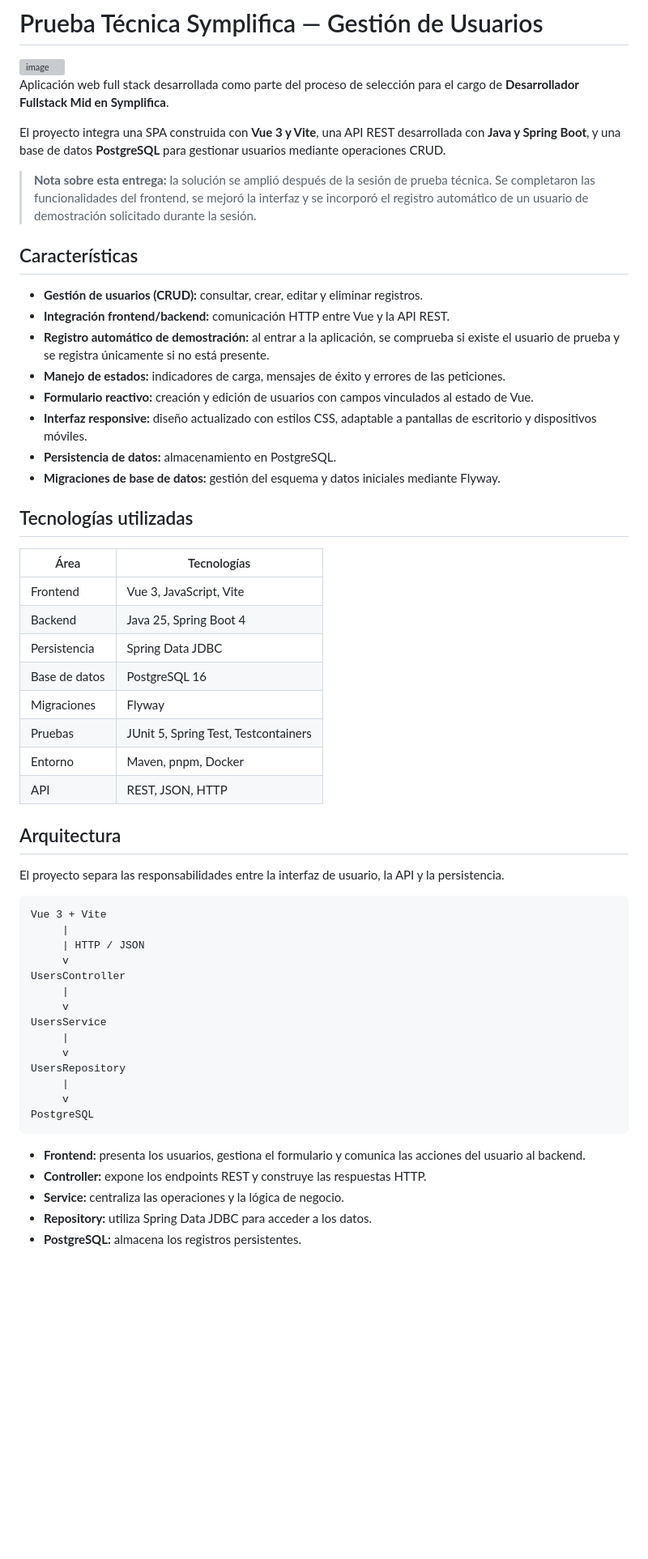
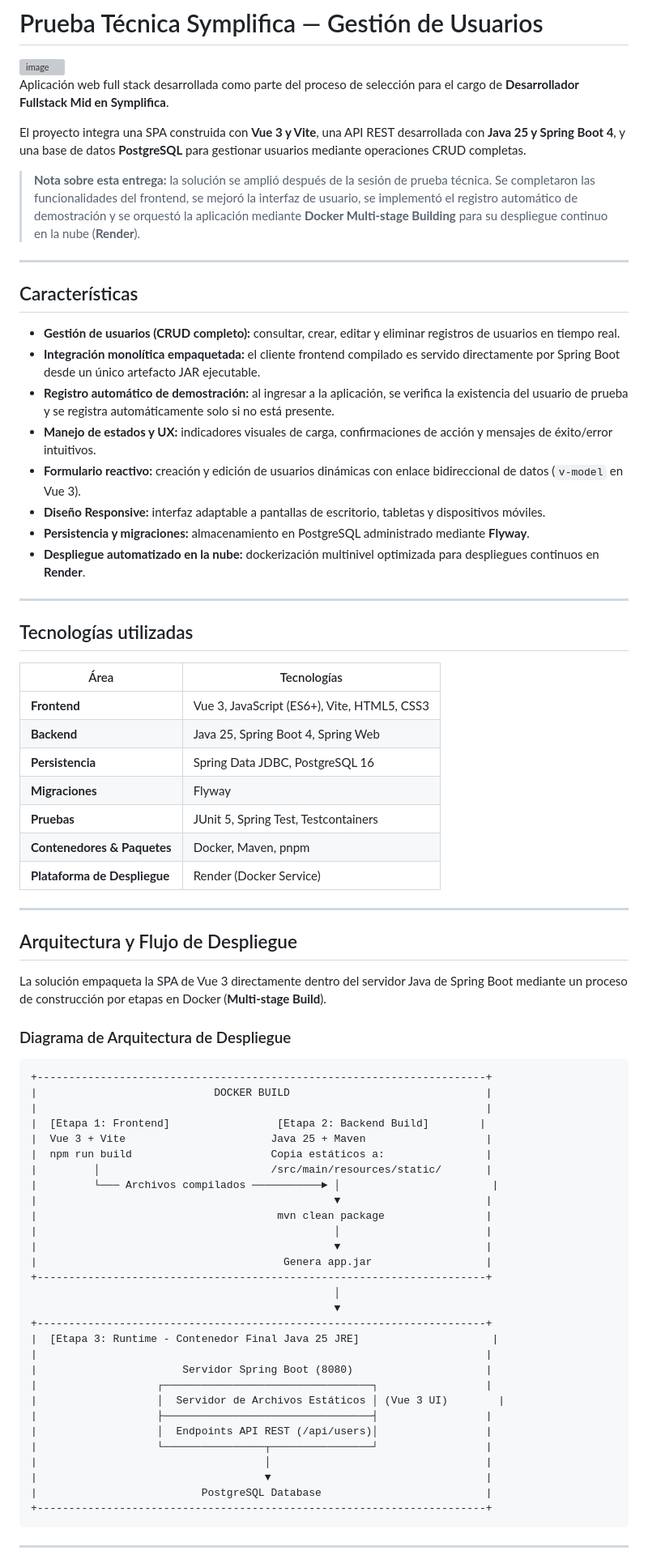
Before and after one commit to Luiis24/Prueba-Symplifica, a Markdown page: README.md, the part around one of its changes. Shown at 81% size. Rendered like a GitHub page; blank space fills up the shorter version; grey boxes are pictures that could not be loaded.

````diff
--- a/README.md
+++ b/README.md
@@ -2,61 +2,78 @@
 
 <img width="1920" height="945" alt="image" src="https://github.com/user-attachments/assets/150a7841-9dc8-43fc-8aba-b51130bae502" />
 
-
 Aplicación web full stack desarrollada como parte del proceso de selección para el cargo de **Desarrollador Fullstack Mid en Symplifica**.
 
-El proyecto integra una SPA construida con **Vue 3 y Vite**, una API REST desarrollada con **Java y Spring Boot**, y una base de datos **PostgreSQL** para gestionar usuarios mediante operaciones CRUD.
+El proyecto integra una SPA construida con **Vue 3 y Vite**, una API REST desarrollada con **Java 25 y Spring Boot 4**, y una base de datos **PostgreSQL** para gestionar usuarios mediante operaciones CRUD completas.
 
-> **Nota sobre esta entrega:** la solución se amplió después de la sesión de prueba técnica. Se completaron las funcionalidades del frontend, se mejoró la interfaz y se incorporó el registro automático de un usuario de demostración solicitado durante la sesión.
+> **Nota sobre esta entrega:** la solución se amplió después de la sesión de prueba técnica. Se completaron las funcionalidades del frontend, se mejoró la interfaz de usuario, se implementó el registro automático de demostración y se orquestó la aplicación mediante **Docker Multi-stage Building** para su despliegue continuo en la nube (**Render**).
+
+---
 
 ## Características
 
-- **Gestión de usuarios (CRUD):** consultar, crear, editar y eliminar registros.
-- **Integración frontend/backend:** comunicación HTTP entre Vue y la API REST.
-- **Registro automático de demostración:** al entrar a la aplicación, se comprueba si existe el usuario de prueba y se registra únicamente si no está presente.
-- **Manejo de estados:** indicadores de carga, mensajes de éxito y errores de las peticiones.
-- **Formulario reactivo:** creación y edición de usuarios con campos vinculados al estado de Vue.
-- **Interfaz responsive:** diseño actualizado con estilos CSS, adaptable a pantallas de escritorio y dispositivos móviles.
-- **Persistencia de datos:** almacenamiento en PostgreSQL.
-- **Migraciones de base de datos:** gestión del esquema y datos iniciales mediante Flyway.
+- **Gestión de usuarios (CRUD completo):** consultar, crear, editar y eliminar registros de usuarios en tiempo real.
+- **Integración monolítica empaquetada:** el cliente frontend compilado es servido directamente por Spring Boot desde un único artefacto JAR ejecutable.
+- **Registro automático de demostración:** al ingresar a la aplicación, se verifica la existencia del usuario de prueba y se registra automáticamente solo si no está presente.
+- **Manejo de estados y UX:** indicadores visuales de carga, confirmaciones de acción y mensajes de éxito/error intuitivos.
+- **Formulario reactivo:** creación y edición de usuarios dinámicas con enlace bidireccional de datos (`v-model` en Vue 3).
+- **Diseño Responsive:** interfaz adaptable a pantallas de escritorio, tabletas y dispositivos móviles.
+- **Persistencia y migraciones:** almacenamiento en PostgreSQL administrado mediante **Flyway**.
+- **Despliegue automatizado en la nube:** dockerización multinivel optimizada para despliegues continuos en **Render**.
+
+---
 
 ## Tecnologías utilizadas
 
 | Área | Tecnologías |
 |---|---|
-| Frontend | Vue 3, JavaScript, Vite |
-| Backend | Java 25, Spring Boot 4 |
-| Persistencia | Spring Data JDBC |
-| Base de datos | PostgreSQL 16 |
-| Migraciones | Flyway |
-| Pruebas | JUnit 5, Spring Test, Testcontainers |
-| Entorno | Maven, pnpm, Docker |
-| API | REST, JSON, HTTP |
+| **Frontend** | Vue 3, JavaScript (ES6+), Vite, HTML5, CSS3 |
+| **Backend** | Java 25, Spring Boot 4, Spring Web |
+| **Persistencia** | Spring Data JDBC, PostgreSQL 16 |
+| **Migraciones** | Flyway |
+| **Pruebas** | JUnit 5, Spring Test, Testcontainers |
+| **Contenedores & Paquetes** | Docker, Maven, pnpm |
+| **Plataforma de Despliegue** | Render (Docker Service) |
 
-## Arquitectura
+---
 
-El proyecto separa las responsabilidades entre la interfaz de usuario, la API y la persistencia.
+## Arquitectura y Flujo de Despliegue
+
+La solución empaqueta la SPA de Vue 3 directamente dentro del servidor Java de Spring Boot mediante un proceso de construcción por etapas en Docker (**Multi-stage Build**).
+
+### Diagrama de Arquitectura de Despliegue
 
 ```text
-Vue 3 + Vite
-     |
-     | HTTP / JSON
-     v
-UsersController
-     |
-     v
-UsersService
-     |
-     v
-UsersRepository
-     |
-     v
-PostgreSQL
++-----------------------------------------------------------------------+
+|                            DOCKER BUILD                               |
+|                                                                       |
+|  [Etapa 1: Frontend]                 [Etapa 2: Backend Build]        |
+|  Vue 3 + Vite                       Java 25 + Maven                   |
+|  npm run build                      Copia estáticos a:                |
+|         │                           /src/main/resources/static/       |
+|         └─── Archivos compilados ───────────► │                        |
+|                                               ▼                       |
+|                                      mvn clean package                |
+|                                               │                       |
+|                                               ▼                       |
+|                                       Genera app.jar                  |
++-----------------------------------------------------------------------+
+                                                │
+                                                ▼
++-----------------------------------------------------------------------+
+|  [Etapa 3: Runtime - Contenedor Final Java 25 JRE]                     |
+|                                                                       |
+|                       Servidor Spring Boot (8080)                     |
+|                   ┌─────────────────────────────────┐                 |
+|                   │  Servidor de Archivos Estáticos │ (Vue 3 UI)        |
+|                   ├─────────────────────────────────┤                 |
+|                   │  Endpoints API REST (/api/users)│                 |
+|                   └────────────────┬────────────────┘                 |
+|                                    │                                  |
+|                                    ▼                                  |
+|                          PostgreSQL Database                          |
++-----------------------------------------------------------------------+
 ```
 
-- **Frontend:** presenta los usuarios, gestiona el formulario y comunica las acciones del usuario al backend.
-- **Controller:** expone los endpoints REST y construye las respuestas HTTP.
-- **Service:** centraliza las operaciones y la lógica de negocio.
-- **Repository:** utiliza Spring Data JDBC para acceder a los datos.
-- **PostgreSQL:** almacena los registros persistentes.
+---
 
````
Also changed, not shown: other parts of README.md (+57 -101 lines).
